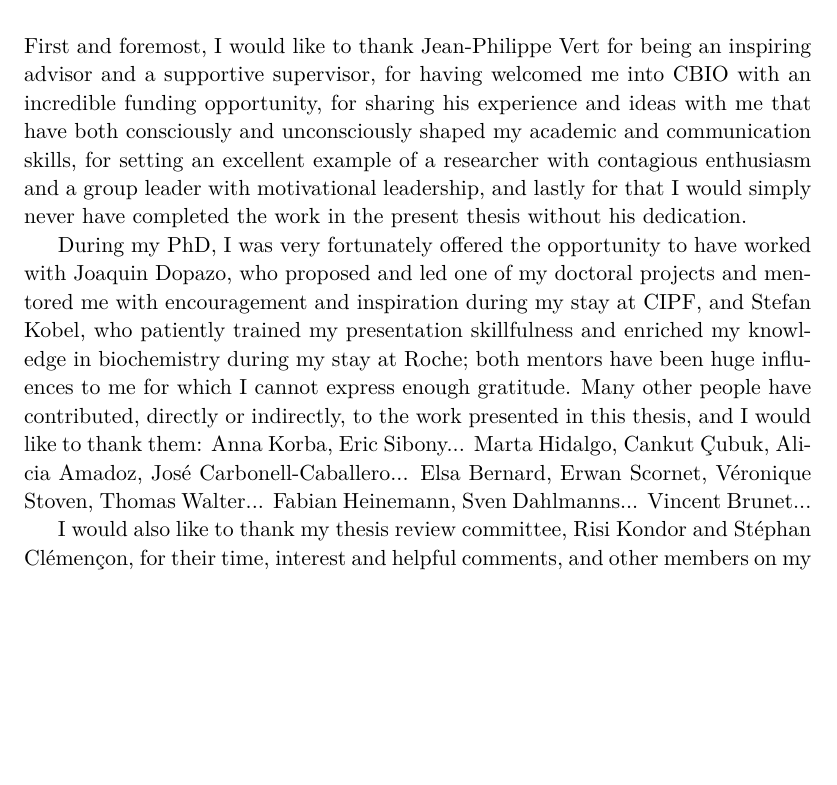
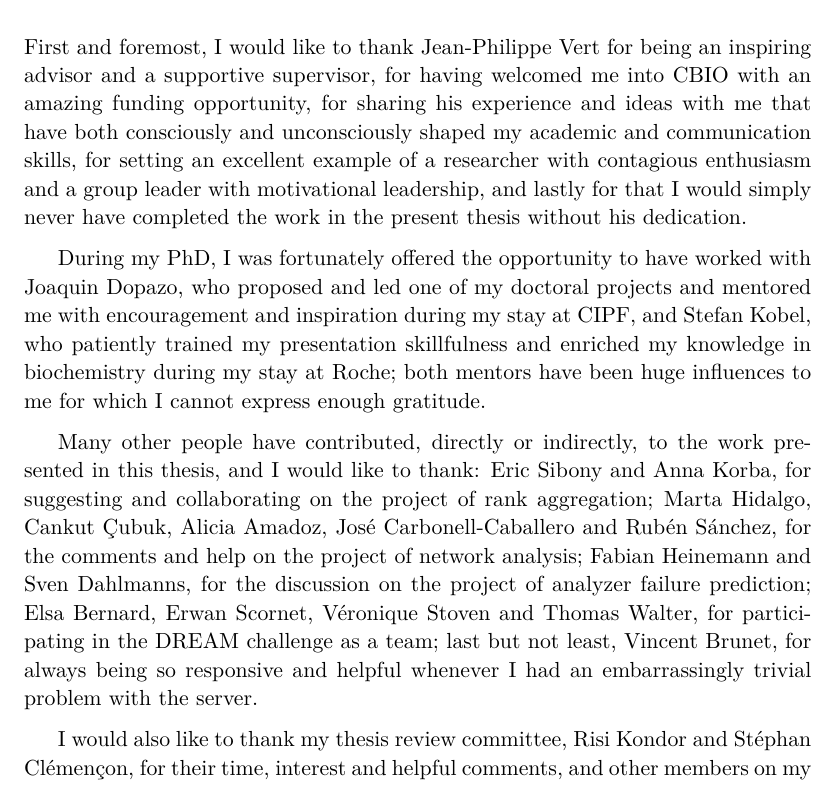
Before and after one commit to YunlongJiao/phdthesis, a LaTeX thesis (thesis.tex, which reads acknowledgments.tex): part of page 5 of 172, cut so that both start at the same text, the shorter picture padded with empty space. Compiled offline with pdfLaTeX.

Commit message:
just update

```diff
--- a/acknowledgments.tex
+++ b/acknowledgments.tex
@@ -1,7 +1,10 @@
-First and foremost, I would like to thank Jean-Philippe Vert for being an inspiring advisor and a supportive supervisor, for having welcomed me into CBIO with an incredible funding opportunity, for sharing his experience and ideas with me that have both consciously and unconsciously shaped my academic and communication skills, for setting an excellent example of a researcher with contagious enthusiasm and a group leader with motivational leadership, and lastly for that I would simply never have completed the work in the present thesis without his dedication.
+First and foremost, I would like to thank Jean-Philippe Vert for being an inspiring advisor and a supportive supervisor, for having welcomed me into CBIO with an amazing funding opportunity, for sharing his experience and ideas with me that have both consciously and unconsciously shaped my academic and communication skills, for setting an excellent example of a researcher with contagious enthusiasm and a group leader with motivational leadership, and lastly for that I would simply never have completed the work in the present thesis without his dedication.
 
 
-During my PhD, I was very fortunately offered the opportunity to have worked with Joaquin Dopazo, who proposed and led one of my doctoral projects and mentored me with encouragement and inspiration during my stay at CIPF, and Stefan Kobel, who patiently trained my presentation skillfulness and enriched my knowledge in biochemistry during my stay at Roche; both mentors have been huge influences to me for which I cannot express enough gratitude. Many other people have contributed, directly or indirectly, to the work presented in this thesis, and I would like to thank them: Anna Korba, Eric Sibony... Marta Hidalgo, Cankut \c{C}ubuk, Alicia Amadoz, Jos\'{e} Carbonell-Caballero... Elsa Bernard, Erwan Scornet, V\'{e}ronique Stoven, Thomas Walter... Fabian Heinemann, Sven Dahlmanns... Vincent Brunet...
+During my PhD, I was fortunately offered the opportunity to have worked with Joaquin Dopazo, who proposed and led one of my doctoral projects and mentored me with encouragement and inspiration during my stay at CIPF, and Stefan Kobel, who patiently trained my presentation skillfulness and enriched my knowledge in biochemistry during my stay at Roche; both mentors have been huge influences to me for which I cannot express enough gratitude.
+
+
+Many other people have contributed, directly or indirectly, to the work presented in this thesis, and I would like to thank: Eric Sibony and Anna Korba, for suggesting and collaborating on the project of rank aggregation; Marta Hidalgo, Cankut \c{C}ubuk, Alicia Amadoz, Jos\'{e} Carbonell-Caballero and Rub\'{e}n S\'{a}nchez, for the comments and help on the project of network analysis; Fabian Heinemann and Sven Dahlmanns, for the discussion on the project of analyzer failure prediction; Elsa Bernard, Erwan Scornet, V\'{e}ronique Stoven and Thomas Walter, for participating in the DREAM challenge as a team; last but not least, Vincent Brunet, for always being so responsive and helpful whenever I had an embarrassingly trivial problem with the server.
 
 
 I would also like to thank my thesis review committee, Risi Kondor and St\'{e}phan Cl\'{e}men\c{c}on, for their time, interest and helpful comments, and other members on my oral defense committee, R\'{e}mi Gribonval, for their time, participation and insightful questions.
```
